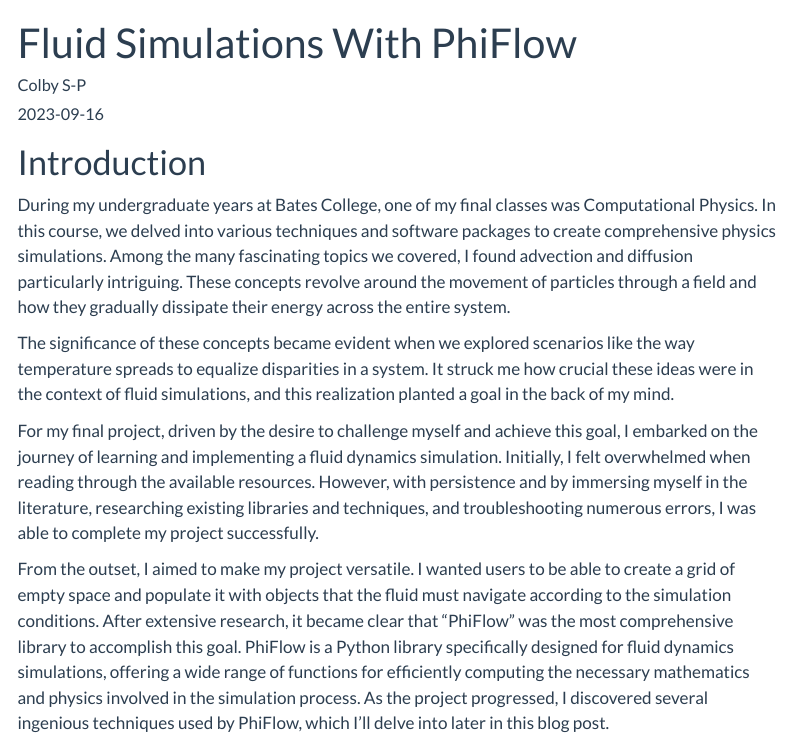
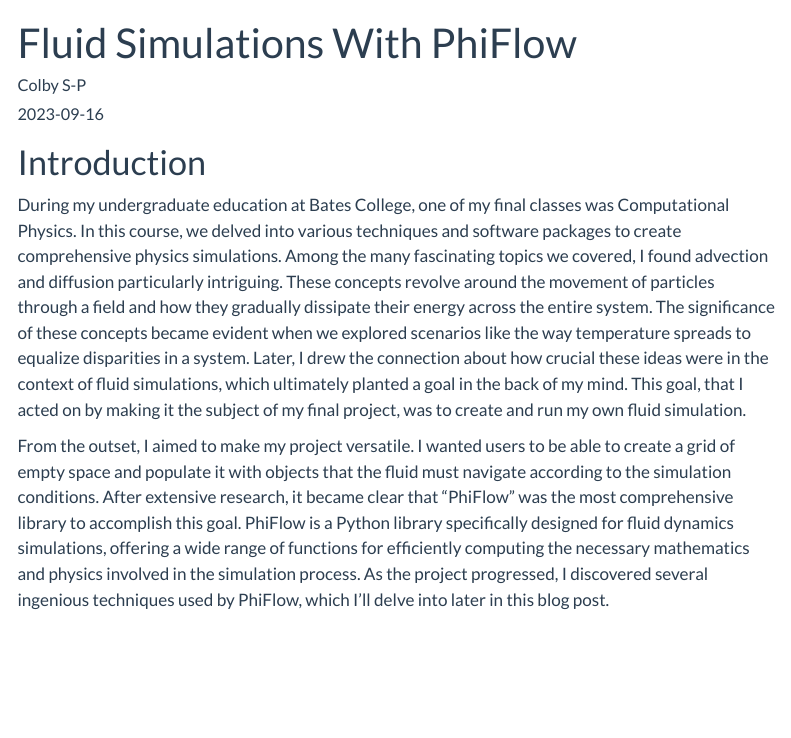
Before and after one commit to ColbySP/ColbySP.github.io, a Quarto document (posts/fluid_sim/index.qmd): the page in a window 1100 px wide, from its top. Rendered offline with R 4.5, knitr and Pandoc in place of Quarto, with nearby package versions; some code elsewhere in the file could not run offline; menus at the side of the page are left out; long lines of code are wrapped.

Commit message:
minor changes

```diff
--- a/posts/fluid_sim/index.qmd
+++ b/posts/fluid_sim/index.qmd
@@ -3,17 +3,13 @@
 description: "For my computational physics final, I utilized a physics engine to conduct fluid simulations."
 author: "Colby S-P"
 date: "2023-09-16"
-categories: [Python, Physics, Fluid Simulation]
+categories: [Fluid Simulation, Physics, Python]
 image: "image.jpg"
 draft: false
 ---
 
 # Introduction
-During my undergraduate years at Bates College, one of my final classes was Computational Physics. In this course, we delved into various techniques and software packages to create comprehensive physics simulations. Among the many fascinating topics we covered, I found advection and diffusion particularly intriguing. These concepts revolve around the movement of particles through a field and how they gradually dissipate their energy across the entire system.
-
-The significance of these concepts became evident when we explored scenarios like the way temperature spreads to equalize disparities in a system. It struck me how crucial these ideas were in the context of fluid simulations, and this realization planted a goal in the back of my mind.
-
-For my final project, driven by the desire to challenge myself and achieve this goal, I embarked on the journey of learning and implementing a fluid dynamics simulation. Initially, I felt overwhelmed when reading through the available resources. However, with persistence and by immersing myself in the literature, researching existing libraries and techniques, and troubleshooting numerous errors, I was able to complete my project successfully.
+During my undergraduate education at Bates College, one of my final classes was Computational Physics. In this course, we delved into various techniques and software packages to create comprehensive physics simulations. Among the many fascinating topics we covered, I found advection and diffusion particularly intriguing. These concepts revolve around the movement of particles through a field and how they gradually dissipate their energy across the entire system. The significance of these concepts became evident when we explored scenarios like the way temperature spreads to equalize disparities in a system. Later, I drew the connection about how crucial these ideas were in the context of fluid simulations, which ultimately planted a goal in the back of my mind. This goal, that I acted on by making it the subject of my final project, was to create and run my own fluid simulation.
 
 From the outset, I aimed to make my project versatile. I wanted users to be able to create a grid of empty space and populate it with objects that the fluid must navigate according to the simulation conditions. After extensive research, it became clear that "PhiFlow" was the most comprehensive library to accomplish this goal. PhiFlow is a Python library specifically designed for fluid dynamics simulations, offering a wide range of functions for efficiently computing the necessary mathematics and physics involved in the simulation process. As the project progressed, I discovered several ingenious techniques used by PhiFlow, which I'll delve into later in this blog post.
 
```
Also changed, not shown: _quarto.yml (+1 -1 lines), docs/search.json, favicon.png (added), 5 other files.
